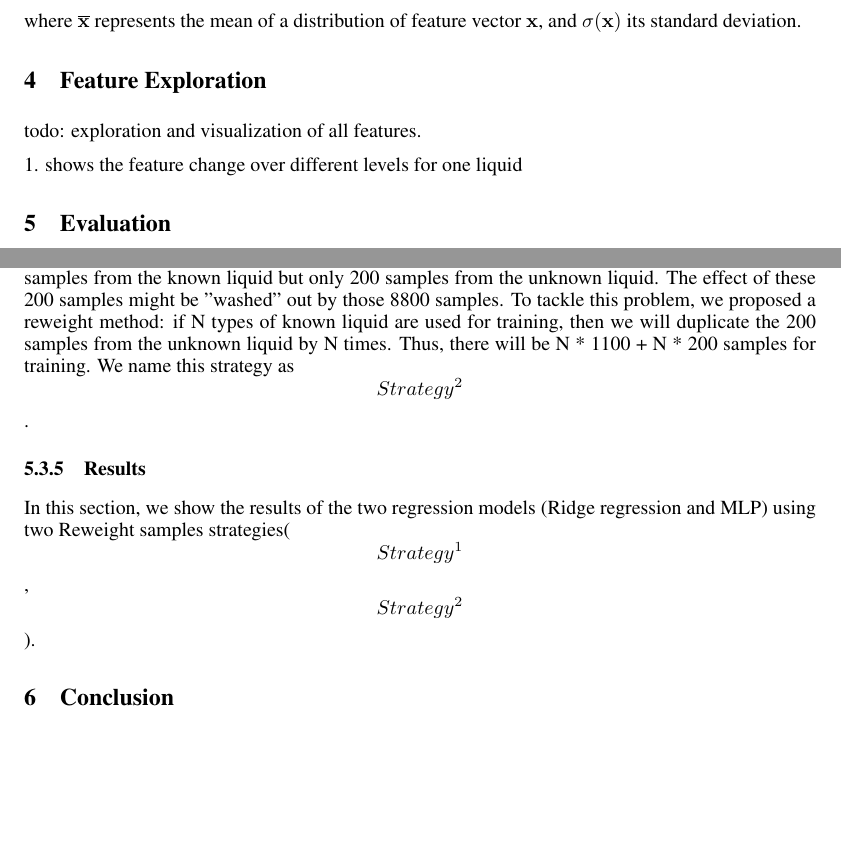
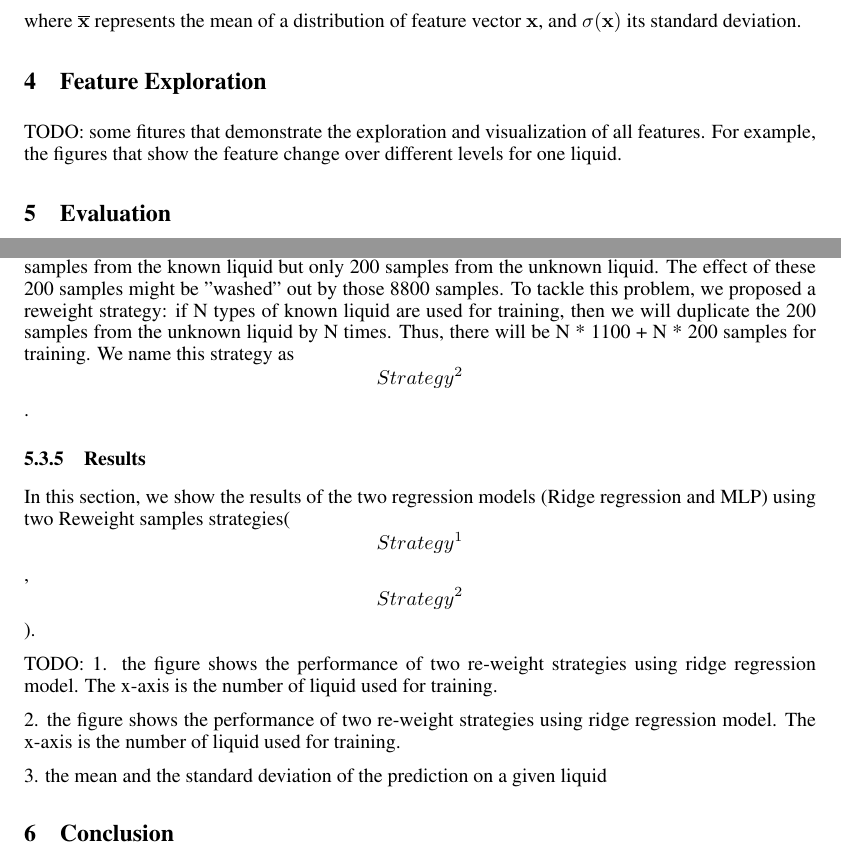
Before and after one commit to rarora7777/Project_csc2515, a LaTeX paper (report.tex): two parts of pages 3 and 6 of 7, joined at a grey line, cut so that both start at the same text, the shorter picture padded with empty space. Compiled offline with pdfLaTeX.

Commit message:
add more changes and todo list

```diff
--- a/report.tex
+++ b/report.tex
@@ -147,9 +147,7 @@ The range of raw features varies differently for different MFCCs and LPC. This m
 \[\mathbf{x'} = \frac{\mathbf{x}-\overline{\mathbf{x}}}{\sigma(\mathbf{x})}\]
 where $\overline{\mathbf{x}}$ represents the mean of a distribution of feature vector $\mathbf{x}$, and $\sigma(\mathbf{x})$ its standard deviation.
 \section{Feature Exploration}
-todo: exploration and visualization of all features.
-
-1. shows the feature change over different levels for one liquid
+TODO: some fitures that demonstrate the exploration and visualization of all features. For example, the figures that show the feature change over different levels for one liquid.
 
 
 \section{Evaluation}
@@ -218,13 +216,27 @@ For a regression model and the number of liquid N used for training, we compute
 \subsubsection{Reweight Samples}
 While training a regression model, we use data from N types of liquid and also data from 2 levels (empty and full) of the unknown liquid that our model is going to predict content level on. One strategy is simply combining them together and train the model, which is named \[Strategy^1\].
 
-One potential problem with this strategy is that the number of samples from N types of liquid (N * 1100) is normally much higher than the number of samples from the 2 levels of the unknown liquid (200). For example, if we train the regression model with N = 8 types of liquid, we have 8800 samples from the known liquid but only 200 samples from the unknown liquid. The effect of these 200 samples might be "washed" out by those 8800 samples. To tackle this problem, we proposed a reweight method: if N types of known liquid are used for training, then we will duplicate the 200 samples from the unknown liquid by N times. Thus, there will be N * 1100 + N * 200 samples for training. We name this strategy as \[Strategy^2\].
+One potential problem with this strategy is that the number of samples from N types of liquid (N * 1100) is normally much higher than the number of samples from the 2 levels of the unknown liquid (200). For example, if we train the regression model with N = 8 types of liquid, we have 8800 samples from the known liquid but only 200 samples from the unknown liquid. The effect of these 200 samples might be "washed" out by those 8800 samples. To tackle this problem, we proposed a reweight strategy: if N types of known liquid are used for training, then we will duplicate the 200 samples from the unknown liquid by N times. Thus, there will be N * 1100 + N * 200 samples for training. We name this strategy as \[Strategy^2\].
 
 \subsubsection{Results}
 In this section, we show the results of the two regression models (Ridge regression and MLP) using two Reweight samples strategies(\[Strategy^1\],\[Strategy^2\]).
 
+TODO:
+1. the figure shows the performance of two re-weight strategies using ridge regression model. The x-axis is the number of liquid used for training.
+
+2. the figure shows the performance of two re-weight strategies using ridge regression model. The x-axis is the number of liquid used for training.
+
+3. the mean and the standard deviation of the prediction on a given liquid
+
 \section{Conclusion}
 todo: conclusion goes here.
+
+
+
+
+
+
+
 %
 %\subsection{Retrieval of style files}
 %
```
